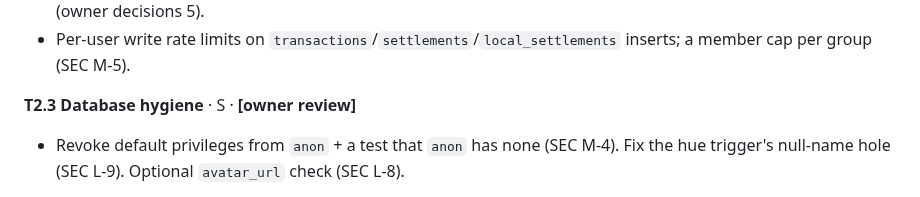
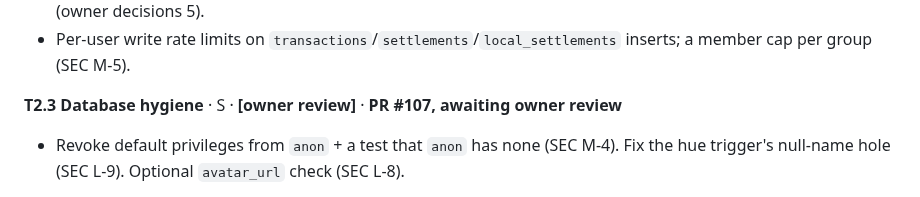
Before and after one commit to vaibhavcodesx/kharcha-paani, a Markdown page: docs/production-readiness/README.md, the part around the change. Drawn GitHub-style.

Commit message:
Plan: T2.3 in #107
Co-Authored-By: Claude Opus 5.5 <noreply@anthropic.com>

```diff
--- a/docs/production-readiness/README.md
+++ b/docs/production-readiness/README.md
@@ -348,7 +348,7 @@ are never asked for permission and never see "payment to confirm" (NOTIF G1).
 - Per-user write rate limits on `transactions`/`settlements`/`local_settlements` inserts; a member cap
   per group (SEC M-5).
 
-**T2.3 Database hygiene** · S · **[owner review]**
+**T2.3 Database hygiene** · S · **[owner review]** · **PR #107, awaiting owner review**
 - Revoke default privileges from `anon` + a test that `anon` has none (SEC M-4). Fix the hue trigger's
   null-name hole (SEC L-9). Optional `avatar_url` check (SEC L-8).
 
```
